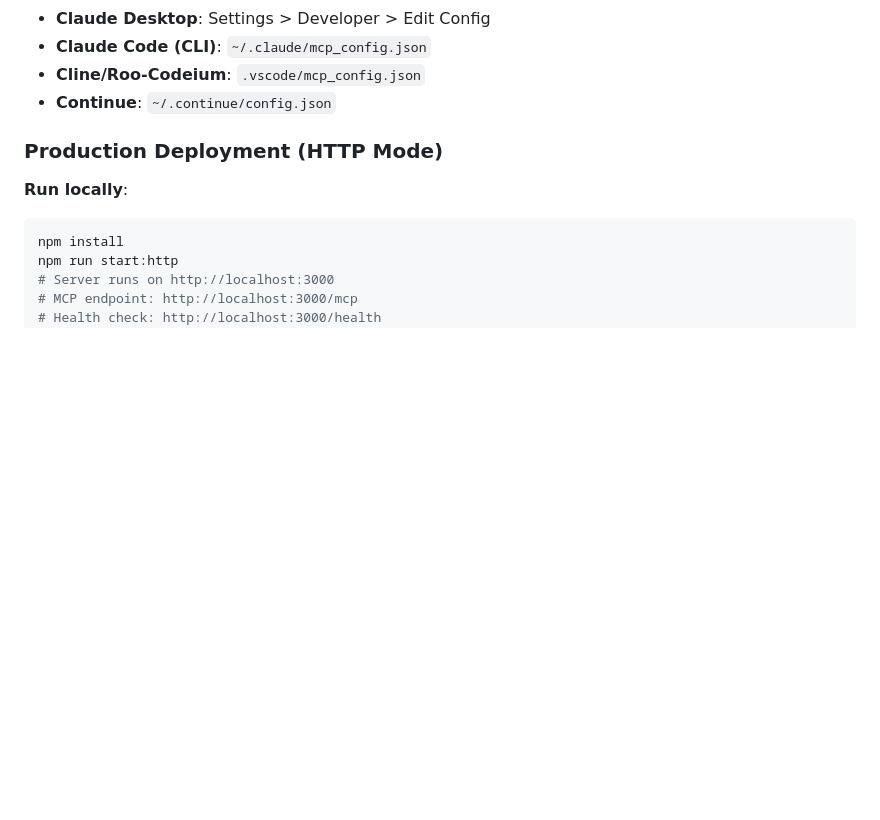
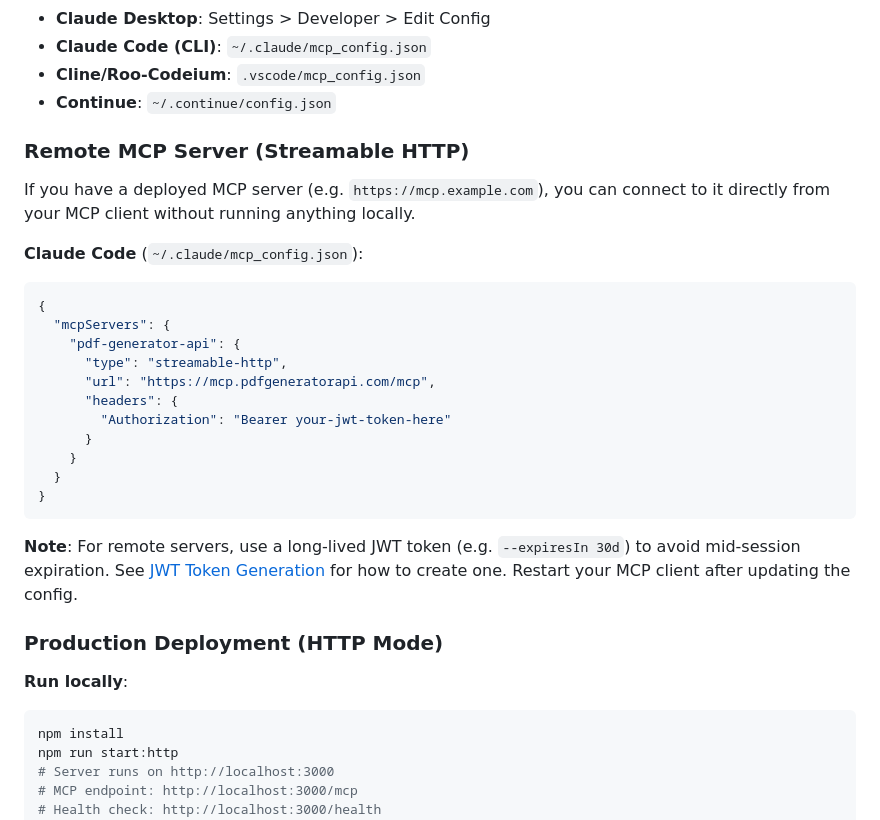
Before and after one commit to pdfgeneratorapi/mcp-server, a Markdown page: README.md, the part around the change. Rendered like a GitHub page; blank space fills up the shorter version.

Commit message:
feat: added Remote MCP Server instructions

````diff
--- a/README.md
+++ b/README.md
@@ -41,6 +41,27 @@ npm run build
 - **Claude Code (CLI)**: `~/.claude/mcp_config.json`
 - **Cline/Roo-Codeium**: `.vscode/mcp_config.json`
 - **Continue**: `~/.continue/config.json`
+
+### Remote MCP Server (Streamable HTTP)
+
+If you have a deployed MCP server (e.g. `https://mcp.example.com`), you can connect to it directly from your MCP client without running anything locally.
+
+**Claude Code** (`~/.claude/mcp_config.json`):
+```json
+{
+  "mcpServers": {
+    "pdf-generator-api": {
+      "type": "streamable-http",
+      "url": "https://mcp.pdfgeneratorapi.com/mcp",
+      "headers": {
+        "Authorization": "Bearer your-jwt-token-here"
+      }
+    }
+  }
+}
+```
+
+**Note**: For remote servers, use a long-lived JWT token (e.g. `--expiresIn 30d`) to avoid mid-session expiration. See [JWT Token Generation](#jwt-token-generation) for how to create one. Restart your MCP client after updating the config.
 
 ### Production Deployment (HTTP Mode)
 
````
